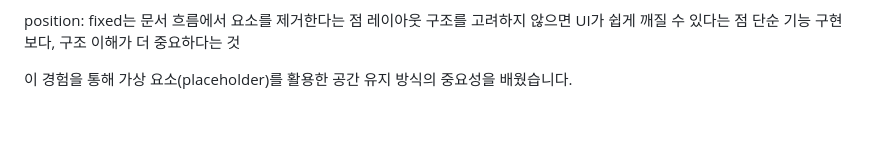
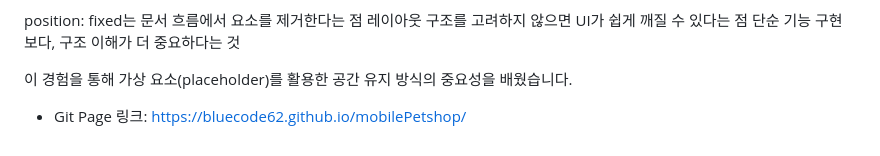
Before and after one commit to bluecode62/mobilePetshop, a Markdown page: README.md, the part around the change. Rendered like a GitHub page; blank space fills up the shorter version.

```diff
--- a/README.md
+++ b/README.md
@@ -215,3 +215,5 @@ position: fixed는 문서 흐름에서 요소를 제거한다는 점
 단순 기능 구현보다, 구조 이해가 더 중요하다는 것
 
 이 경험을 통해 가상 요소(placeholder)를 활용한 공간 유지 방식의 중요성을 배웠습니다.
+
+- Git Page 링크: https://bluecode62.github.io/mobilePetshop/
```
